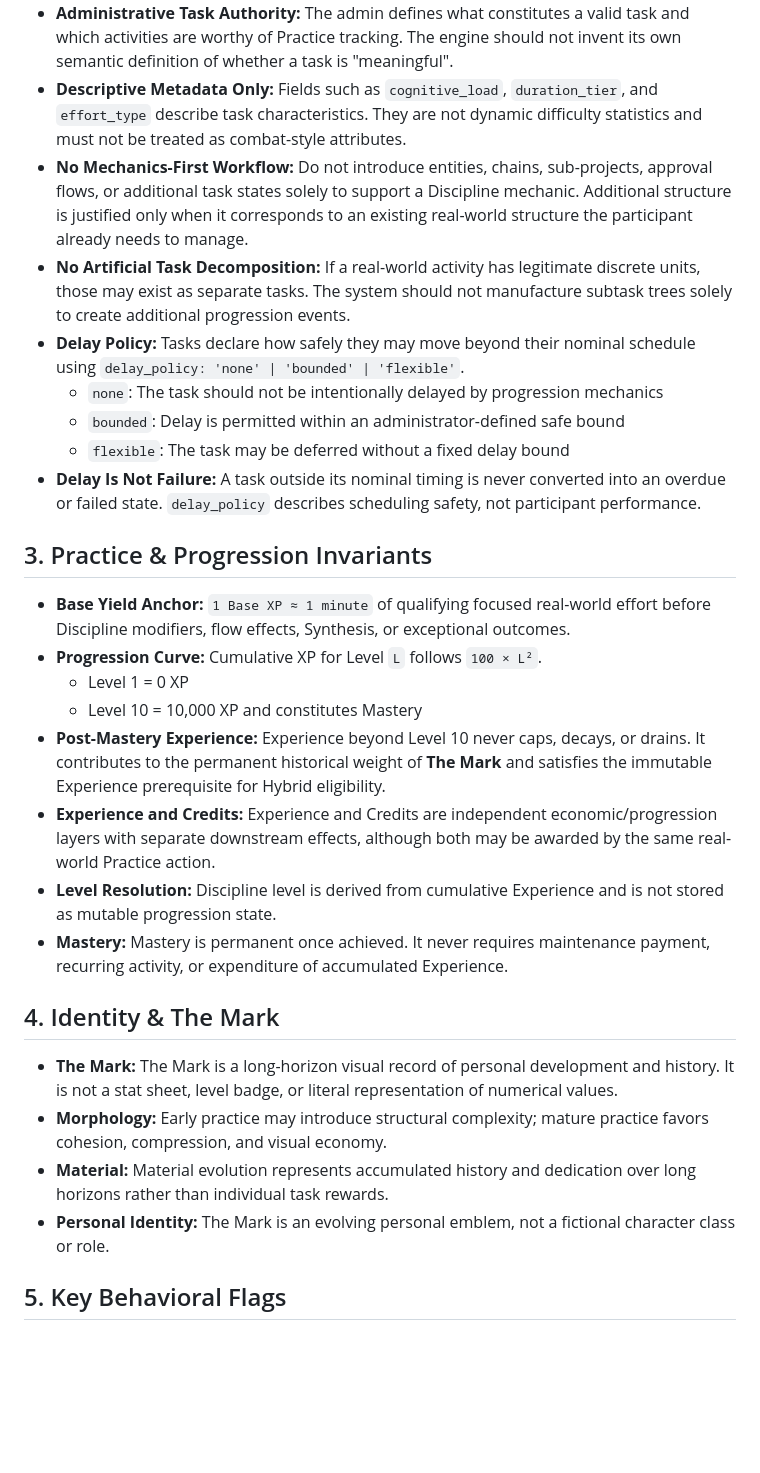
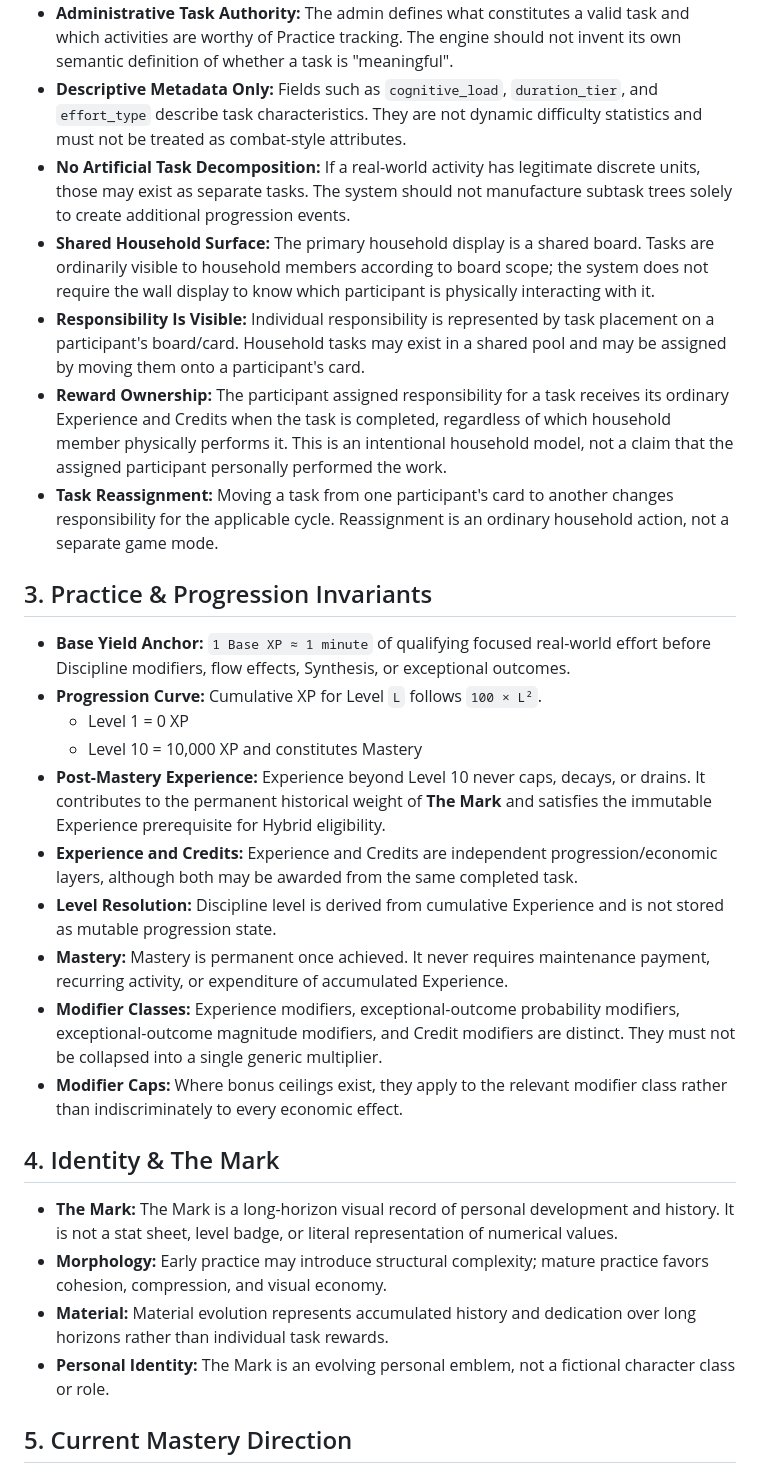
Before and after one commit to dboiago/Aevumory, a Markdown page: docs/CORE_BASELINE.md, the part around one of its changes. Drawn GitHub-style; blank space fills up the shorter version.

```diff
--- a/docs/CORE_BASELINE.md
+++ b/docs/CORE_BASELINE.md
@@ -17,13 +18,11 @@
 * **Zero Sub-Steps or Node Trees:** Tasks do not contain artificial sub-steps, friction nodes, multi-stage completion bars, or generic micro-progress states.
 * **Administrative Task Authority:** The admin defines what constitutes a valid task and which activities are worthy of Practice tracking. The engine should not invent its own semantic definition of whether a task is "meaningful".
 * **Descriptive Metadata Only:** Fields such as `cognitive_load`, `duration_tier`, and `effort_type` describe task characteristics. They are not dynamic difficulty statistics and must not be treated as combat-style attributes.
-* **No Mechanics-First Workflow:** Do not introduce entities, chains, sub-projects, approval flows, or additional task states solely to support a Discipline mechanic. Additional structure is justified only when it corresponds to an existing real-world structure the participant already needs to manage.
 * **No Artificial Task Decomposition:** If a real-world activity has legitimate discrete units, those may exist as separate tasks. The system should not manufacture subtask trees solely to create additional progression events.
-* **Delay Policy:** Tasks declare how safely they may move beyond their nominal schedule using `delay_policy: 'none' | 'bounded' | 'flexible'`.
-  * `none`: The task should not be intentionally delayed by progression mechanics
-  * `bounded`: Delay is permitted within an administrator-defined safe bound
-  * `flexible`: The task may be deferred without a fixed delay bound
-* **Delay Is Not Failure:** A task outside its nominal timing is never converted into an overdue or failed state. `delay_policy` describes scheduling safety, not participant performance.
+* **Shared Household Surface:** The primary household display is a shared board. Tasks are ordinarily visible to household members according to board scope; the system does not require the wall display to know which participant is physically interacting with it.
+* **Responsibility Is Visible:** Individual responsibility is represented by task placement on a participant's board/card. Household tasks may exist in a shared pool and may be assigned by moving them onto a participant's card.
+* **Reward Ownership:** The participant assigned responsibility for a task receives its ordinary Experience and Credits when the task is completed, regardless of which household member physically performs it. This is an intentional household model, not a claim that the assigned participant personally performed the work.
+* **Task Reassignment:** Moving a task from one participant's card to another changes responsibility for the applicable cycle. Reassignment is an ordinary household action, not a separate game mode.
 
 ## 3. Practice & Progression Invariants
 
@@ -32,9 +31,11 @@
   * Level 1 = 0 XP
   * Level 10 = 10,000 XP and constitutes Mastery
 * **Post-Mastery Experience:** Experience beyond Level 10 never caps, decays, or drains. It contributes to the permanent historical weight of **The Mark** and satisfies the immutable Experience prerequisite for Hybrid eligibility.
-* **Experience and Credits:** Experience and Credits are independent economic/progression layers with separate downstream effects, although both may be awarded by the same real-world Practice action.
+* **Experience and Credits:** Experience and Credits are independent progression/economic layers, although both may be awarded from the same completed task.
 * **Level Resolution:** Discipline level is derived from cumulative Experience and is not stored as mutable progression state.
 * **Mastery:** Mastery is permanent once achieved. It never requires maintenance payment, recurring activity, or expenditure of accumulated Experience.
+* **Modifier Classes:** Experience modifiers, exceptional-outcome probability modifiers, exceptional-outcome magnitude modifiers, and Credit modifiers are distinct. They must not be collapsed into a single generic multiplier.
+* **Modifier Caps:** Where bonus ceilings exist, they apply to the relevant modifier class rather than indiscriminately to every economic effect.
 
 ## 4. Identity & The Mark
 
@@ -43,5 +44,5 @@
 * **Material:** Material evolution represents accumulated history and dedication over long horizons rather than individual task rewards.
 * **Personal Identity:** The Mark is an evolving personal emblem, not a fictional character class or role.
 
-## 5. Key Behavioral Flags
+## 5. Current Mastery Direction
 
```
Also changed, not shown: other parts of docs/CORE_BASELINE.md (+23 -7 lines).
